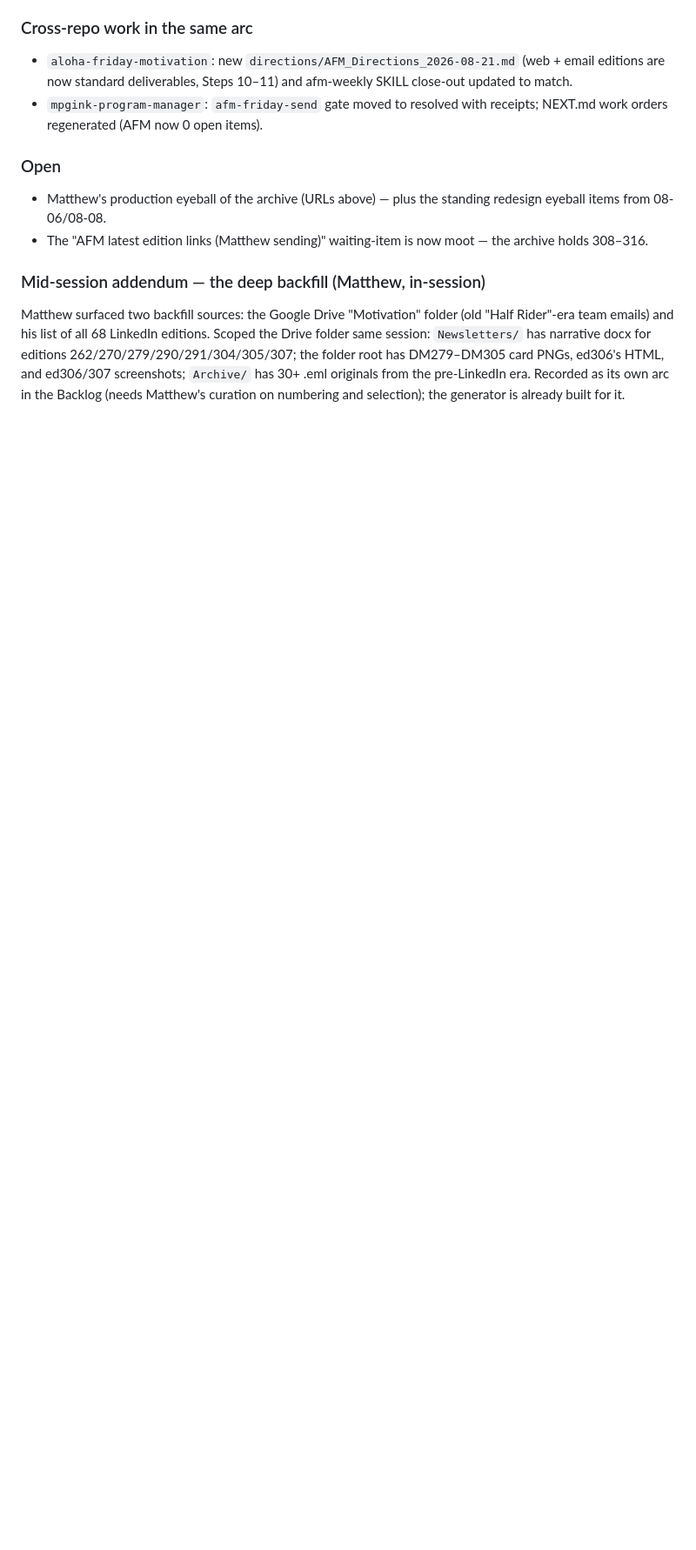
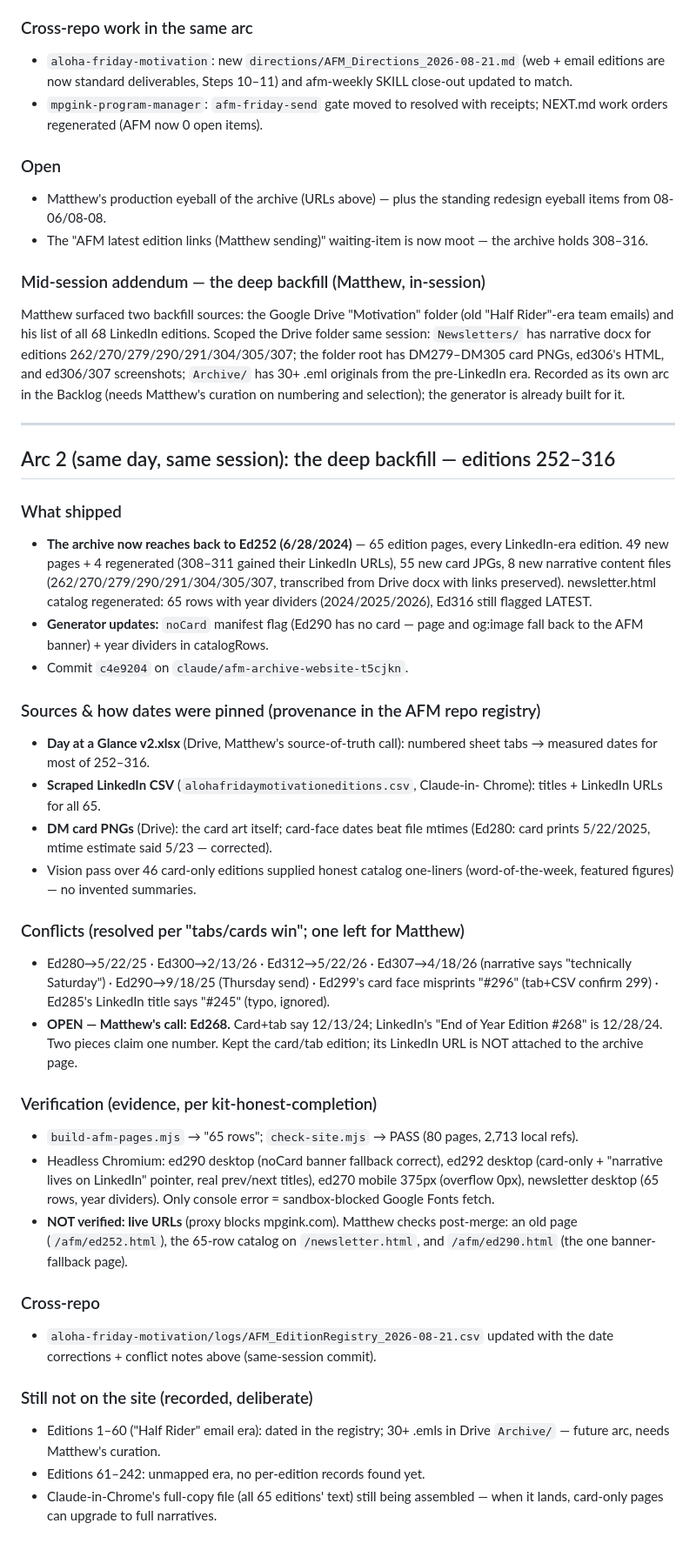
Before and after one commit to mgolia6/mpgink-website, a Markdown page: Logs/mpgink-websitelog-2026-08-21.md, the part around the change. Shown at 87% size. Rendered like a GitHub page; blank space fills up the shorter version.

```diff
--- a/Logs/mpgink-websitelog-2026-08-21.md
+++ b/Logs/mpgink-websitelog-2026-08-21.md
@@ -74,3 +74,59 @@ card PNGs, ed306's HTML, and ed306/307 screenshots; `Archive/` has 30+ .eml
 originals from the pre-LinkedIn era. Recorded as its own arc in the Backlog
 (needs Matthew's curation on numbering and selection); the generator is
 already built for it.
+
+---
+
+## Arc 2 (same day, same session): the deep backfill — editions 252–316
+
+### What shipped
+- **The archive now reaches back to Ed252 (6/28/2024)** — 65 edition pages,
+  every LinkedIn-era edition. 49 new pages + 4 regenerated (308–311 gained
+  their LinkedIn URLs), 55 new card JPGs, 8 new narrative content files
+  (262/270/279/290/291/304/305/307, transcribed from Drive docx with links
+  preserved). newsletter.html catalog regenerated: 65 rows with year
+  dividers (2024/2025/2026), Ed316 still flagged LATEST.
+- **Generator updates:** `noCard` manifest flag (Ed290 has no card — page
+  and og:image fall back to the AFM banner) + year dividers in catalogRows.
+- Commit `c4e9204` on `claude/afm-archive-website-t5cjkn`.
+
+### Sources & how dates were pinned (provenance in the AFM repo registry)
+- **Day at a Glance v2.xlsx** (Drive, Matthew's source-of-truth call):
+  numbered sheet tabs → measured dates for most of 252–316.
+- **Scraped LinkedIn CSV** (`alohafridaymotivationeditions.csv`, Claude-in-
+  Chrome): titles + LinkedIn URLs for all 65.
+- **DM card PNGs** (Drive): the card art itself; card-face dates beat file
+  mtimes (Ed280: card prints 5/22/2025, mtime estimate said 5/23 — corrected).
+- Vision pass over 46 card-only editions supplied honest catalog one-liners
+  (word-of-the-week, featured figures) — no invented summaries.
+
+### Conflicts (resolved per "tabs/cards win"; one left for Matthew)
+- Ed280→5/22/25 · Ed300→2/13/26 · Ed312→5/22/26 · Ed307→4/18/26 (narrative
+  says "technically Saturday") · Ed290→9/18/25 (Thursday send) · Ed299's
+  card face misprints "#296" (tab+CSV confirm 299) · Ed285's LinkedIn title
+  says "#245" (typo, ignored).
+- **OPEN — Matthew's call: Ed268.** Card+tab say 12/13/24; LinkedIn's "End
+  of Year Edition #268" is 12/28/24. Two pieces claim one number. Kept the
+  card/tab edition; its LinkedIn URL is NOT attached to the archive page.
+
+### Verification (evidence, per kit-honest-completion)
+- `build-afm-pages.mjs` → "65 rows"; `check-site.mjs` → PASS (80 pages,
+  2,713 local refs).
+- Headless Chromium: ed290 desktop (noCard banner fallback correct), ed292
+  desktop (card-only + "narrative lives on LinkedIn" pointer, real prev/next
+  titles), ed270 mobile 375px (overflow 0px), newsletter desktop (65 rows,
+  year dividers). Only console error = sandbox-blocked Google Fonts fetch.
+- **NOT verified: live URLs** (proxy blocks mpgink.com). Matthew checks
+  post-merge: an old page (`/afm/ed252.html`), the 65-row catalog on
+  `/newsletter.html`, and `/afm/ed290.html` (the one banner-fallback page).
+
+### Cross-repo
+- `aloha-friday-motivation/logs/AFM_EditionRegistry_2026-08-21.csv` updated
+  with the date corrections + conflict notes above (same-session commit).
+
+### Still not on the site (recorded, deliberate)
+- Editions 1–60 ("Half Rider" email era): dated in the registry; 30+ .emls
+  in Drive `Archive/` — future arc, needs Matthew's curation.
+- Editions 61–242: unmapped era, no per-edition records found yet.
+- Claude-in-Chrome's full-copy file (all 65 editions' text) still being
+  assembled — when it lands, card-only pages can upgrade to full narratives.
```
Also changed, not shown: Backlog/mpgink-websitebacklog.md (+18 -11 lines), State/mpgink-websitestate.md (+32 -20 lines).
